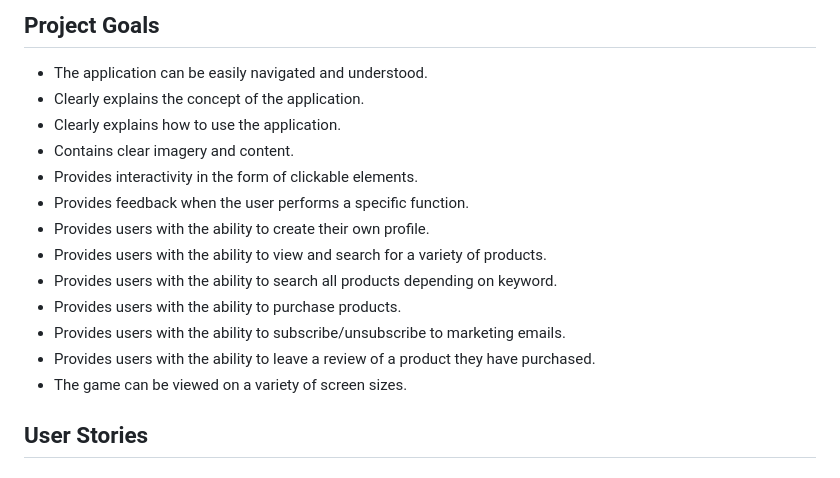
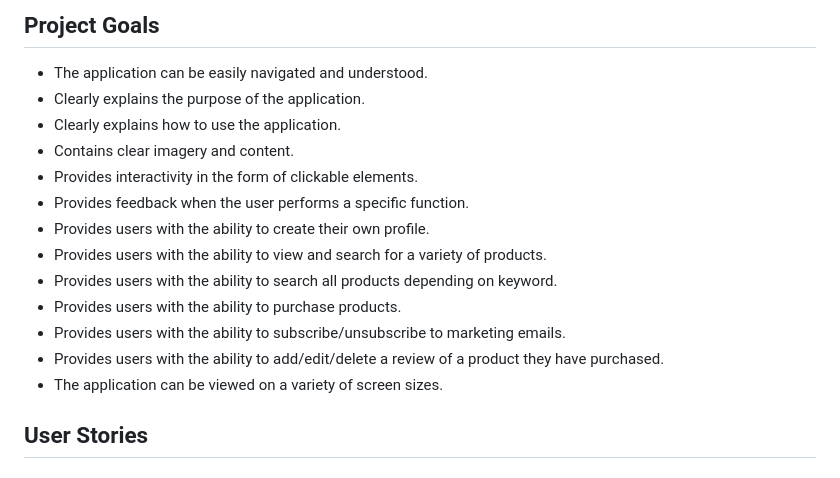
Before and after one commit to DanHodgson12/gym-stop, a Markdown page: README.md, the part around the change. Drawn GitHub-style.

Commit message:
feat: adjusted project goals

```diff
--- a/README.md
+++ b/README.md
@@ -15,7 +15,7 @@ Visit the deployed site [here](https://danh12-gym-stop-6494ee93884f.herokuapp.co
 ## Project Goals
 
 - The application can be easily navigated and understood.
-- Clearly explains the concept of the application.
+- Clearly explains the purpose of the application.
 - Clearly explains how to use the application.
 - Contains clear imagery and content.
 - Provides interactivity in the form of clickable elements.
@@ -25,8 +25,8 @@ Visit the deployed site [here](https://danh12-gym-stop-6494ee93884f.herokuapp.co
 - Provides users with the ability to search all products depending on keyword.
 - Provides users with the ability to purchase products.
 - Provides users with the ability to subscribe/unsubscribe to marketing emails.
-- Provides users with the ability to leave a review of a product they have purchased.
-- The game can be viewed on a variety of screen sizes.
+- Provides users with the ability to add/edit/delete a review of a product they have purchased.
+- The application can be viewed on a variety of screen sizes.
 
 ## User Stories
 
```
